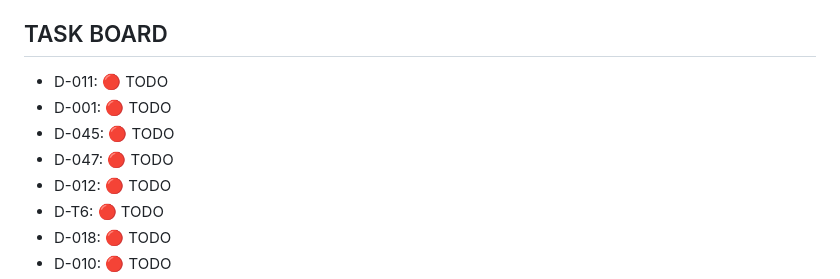
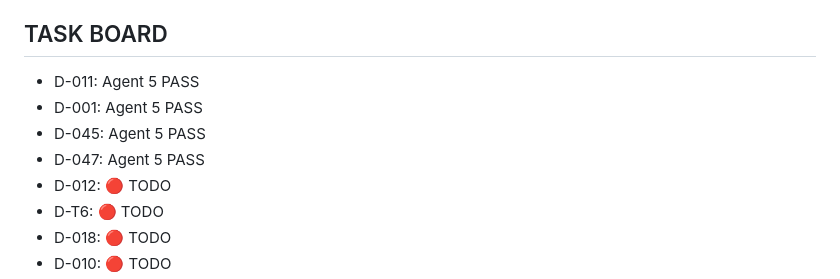
Before and after one commit to WOLFGANG2127/Axis, a Markdown page: AXIS_STATE_LEDGER.md, the part around the change. Rendered like a GitHub page.

Commit message:
docs: update task status for D-011, D-001, D-045, D-047 to Agent 5 PASS

```diff
--- a/AXIS_STATE_LEDGER.md
+++ b/AXIS_STATE_LEDGER.md
@@ -88,10 +88,10 @@ D-011:🟢 VERIFIED
 migration live in Supabase — all 7 tables, Section 3.3)
 
 ## TASK BOARD
-- D-011: 🔴 TODO
-- D-001: 🔴 TODO
-- D-045: 🔴 TODO
-- D-047: 🔴 TODO
+- D-011: Agent 5 PASS
+- D-001: Agent 5 PASS
+- D-045: Agent 5 PASS
+- D-047: Agent 5 PASS
 - D-012: 🔴 TODO
 - D-T6: 🔴 TODO
 - D-018: 🔴 TODO
```
